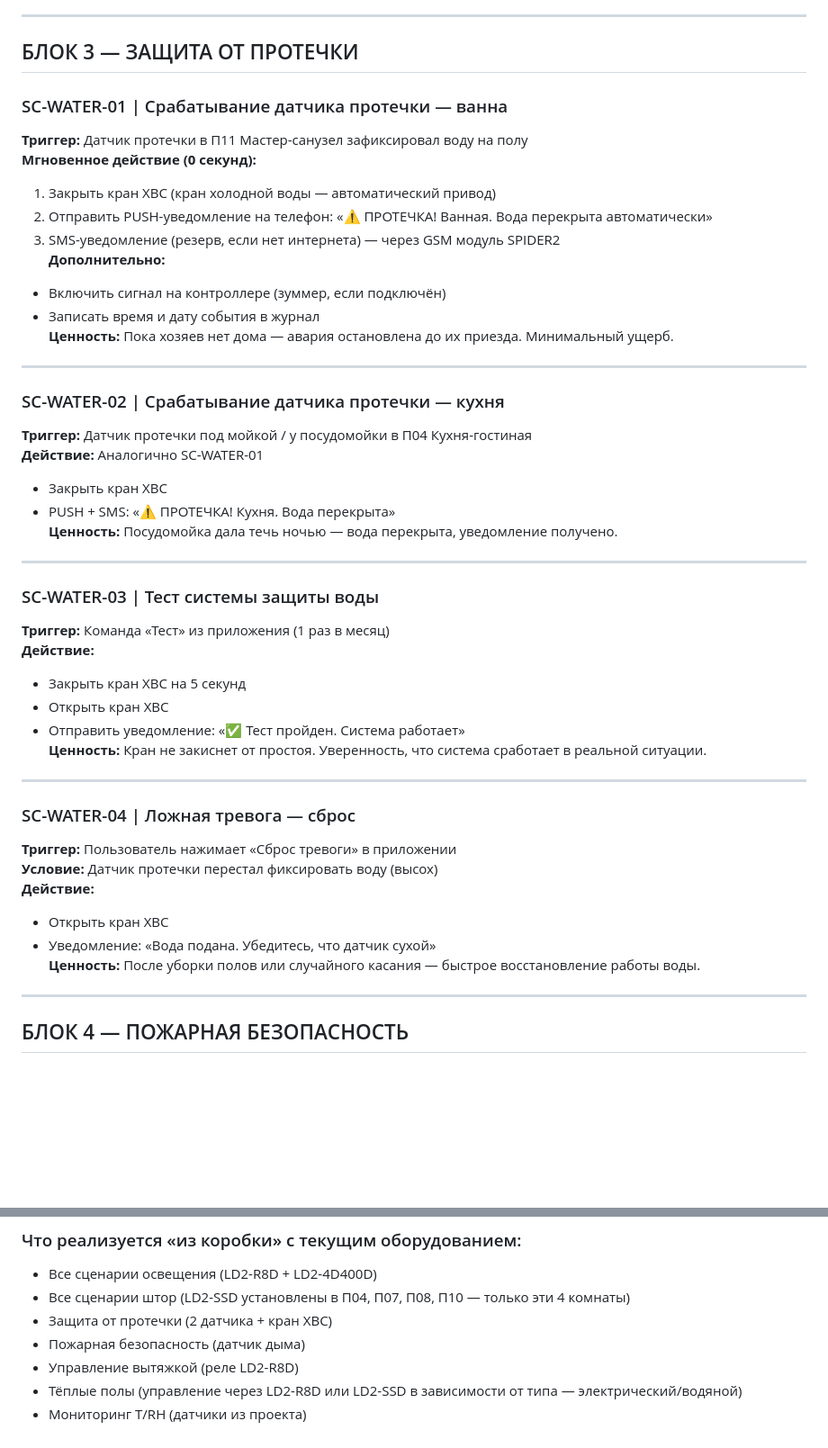
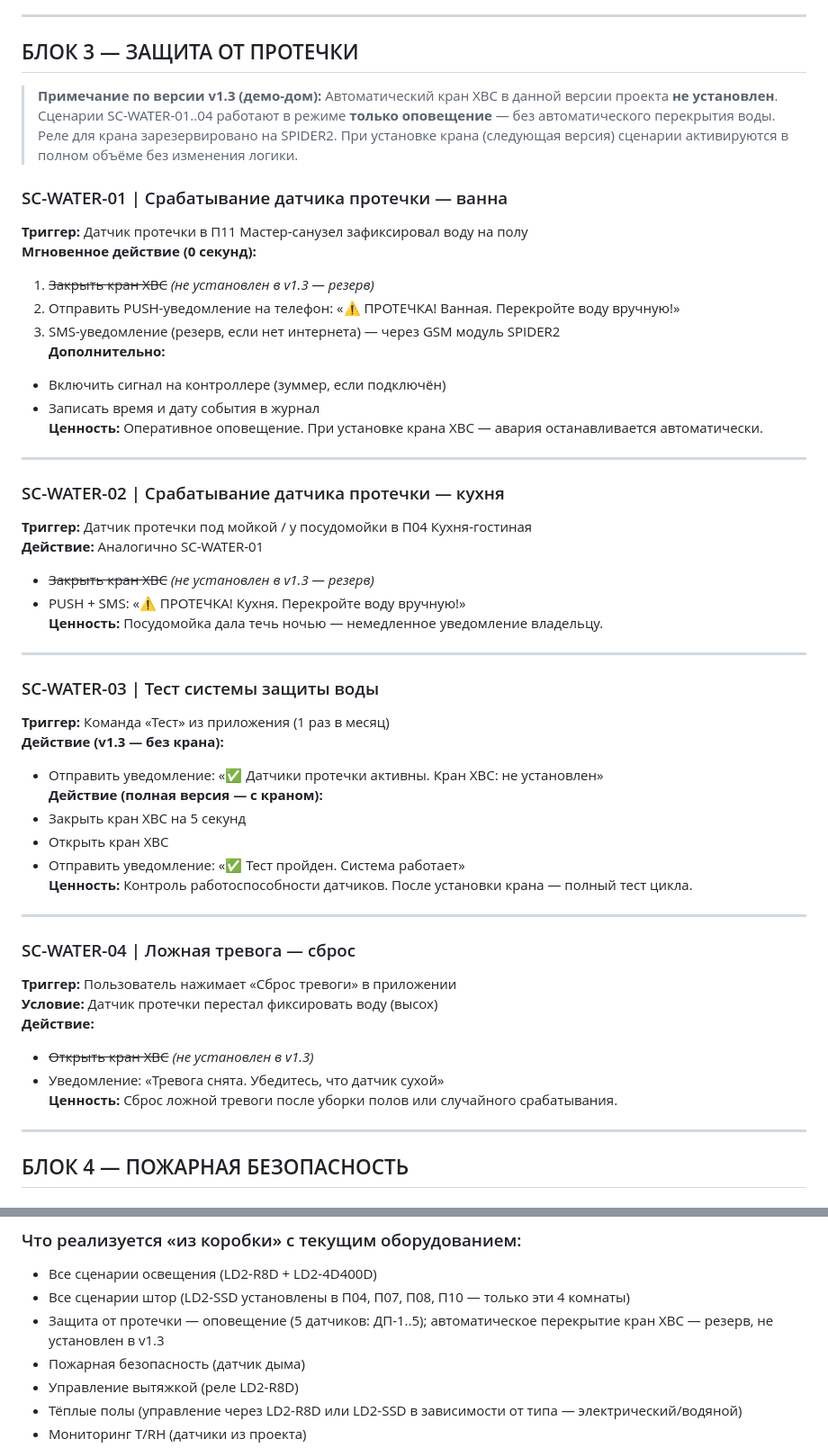
Before and after one commit to insyte77/stsenarii-insyte, a Markdown page: specs/SCENARIOS_BIZNES_v1.3.md, 2 parts joined by grey strips. Shown at 90% size. GitHub-like rendering; blank space fills up the shorter version.

Commit message:
fix: SC-WATER — кран ХВС не установлен в демо v1.3, только оповещение

```diff
--- a/specs/SCENARIOS_BIZNES_v1.3.md
+++ b/specs/SCENARIOS_BIZNES_v1.3.md
@@ -315,35 +315,39 @@ T=3 мин — фильм запущен, все расселись
 
 ## БЛОК 3 — ЗАЩИТА ОТ ПРОТЕЧКИ
 
+> **Примечание по версии v1.3 (демо-дом):** Автоматический кран ХВС в данной версии проекта **не установлен**. Сценарии SC-WATER-01..04 работают в режиме **только оповещение** — без автоматического перекрытия воды. Реле для крана зарезервировано на SPIDER2. При установке крана (следующая версия) сценарии активируются в полном объёме без изменения логики.
+
 ### SC-WATER-01 | Срабатывание датчика протечки — ванна
 **Триггер:** Датчик протечки в П11 Мастер-санузел зафиксировал воду на полу
 **Мгновенное действие (0 секунд):**
-1. Закрыть кран ХВС (кран холодной воды — автоматический привод)
-2. Отправить PUSH-уведомление на телефон: «⚠️ ПРОТЕЧКА! Ванная. Вода перекрыта автоматически»
+1. ~~Закрыть кран ХВС~~ *(не установлен в v1.3 — резерв)*
+2. Отправить PUSH-уведомление на телефон: «⚠️ ПРОТЕЧКА! Ванная. Перекройте воду вручную!»
 3. SMS-уведомление (резерв, если нет интернета) — через GSM модуль SPIDER2
 **Дополнительно:**
 - Включить сигнал на контроллере (зуммер, если подключён)
 - Записать время и дату события в журнал
-**Ценность:** Пока хозяев нет дома — авария остановлена до их приезда. Минимальный ущерб.
+**Ценность:** Оперативное оповещение. При установке крана ХВС — авария останавливается автоматически.
 
 ---
 
 ### SC-WATER-02 | Срабатывание датчика протечки — кухня
 **Триггер:** Датчик протечки под мойкой / у посудомойки в П04 Кухня-гостиная
 **Действие:** Аналогично SC-WATER-01
-- Закрыть кран ХВС
-- PUSH + SMS: «⚠️ ПРОТЕЧКА! Кухня. Вода перекрыта»
-**Ценность:** Посудомойка дала течь ночью — вода перекрыта, уведомление получено.
+- ~~Закрыть кран ХВС~~ *(не установлен в v1.3 — резерв)*
+- PUSH + SMS: «⚠️ ПРОТЕЧКА! Кухня. Перекройте воду вручную!»
+**Ценность:** Посудомойка дала течь ночью — немедленное уведомление владельцу.
 
 ---
 
 ### SC-WATER-03 | Тест системы защиты воды
 **Триггер:** Команда «Тест» из приложения (1 раз в месяц)
-**Действие:**
+**Действие (v1.3 — без крана):**
+- Отправить уведомление: «✅ Датчики протечки активны. Кран ХВС: не установлен»
+**Действие (полная версия — с краном):**
 - Закрыть кран ХВС на 5 секунд
 - Открыть кран ХВС
 - Отправить уведомление: «✅ Тест пройден. Система работает»
-**Ценность:** Кран не закиснет от простоя. Уверенность, что система сработает в реальной ситуации.
+**Ценность:** Контроль работоспособности датчиков. После установки крана — полный тест цикла.
 
 ---
 
@@ -351,9 +355,9 @@ T=3 мин — фильм запущен, все расселись
 **Триггер:** Пользователь нажимает «Сброс тревоги» в приложении
 **Условие:** Датчик протечки перестал фиксировать воду (высох)
 **Действие:**
-- Открыть кран ХВС
-- Уведомление: «Вода подана. Убедитесь, что датчик сухой»
-**Ценность:** После уборки полов или случайного касания — быстрое восстановление работы воды.
+- ~~Открыть кран ХВС~~ *(не установлен в v1.3)*
+- Уведомление: «Тревога снята. Убедитесь, что датчик сухой»
+**Ценность:** Сброс ложной тревоги после уборки полов или случайного срабатывания.
 
 ---
 
@@ -719,7 +723,7 @@ T=3 мин — фильм запущен, все расселись
 ### Что реализуется «из коробки» с текущим оборудованием:
 - Все сценарии освещения (LD2-R8D + LD2-4D400D)
 - Все сценарии штор (LD2-SSD установлены в П04, П07, П08, П10 — только эти 4 комнаты)
-- Защита от протечки (2 датчика + кран ХВС)
+- Защита от протечки — оповещение (5 датчиков: ДП-1..5); автоматическое перекрытие кран ХВС — резерв, не установлен в v1.3
 - Пожарная безопасность (датчик дыма)
 - Управление вытяжкой (реле LD2-R8D)
 - Тёплые полы (управление через LD2-R8D или LD2-SSD в зависимости от типа — электрический/водяной)
```
